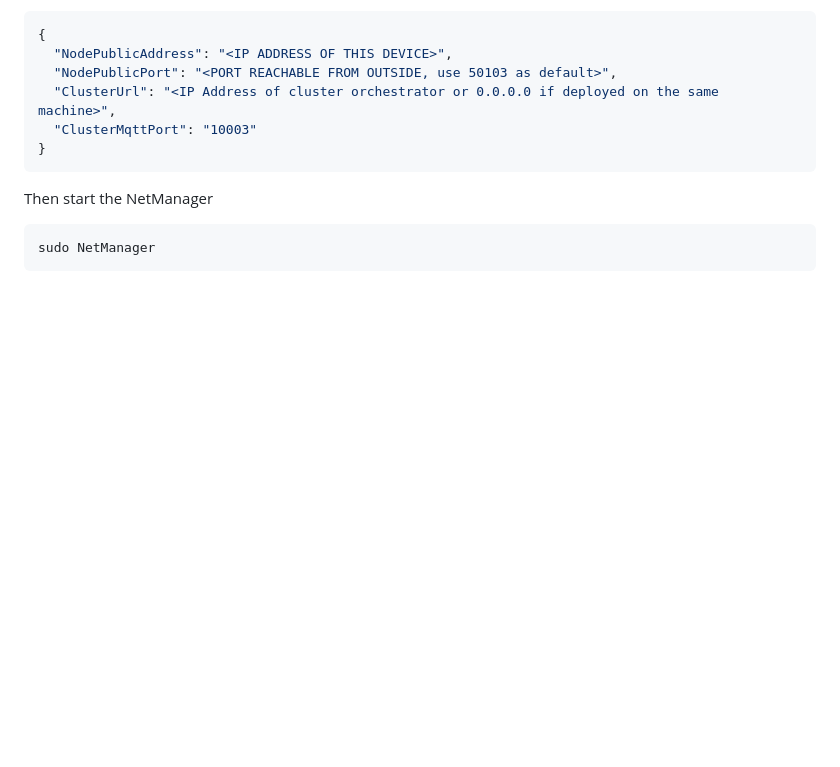
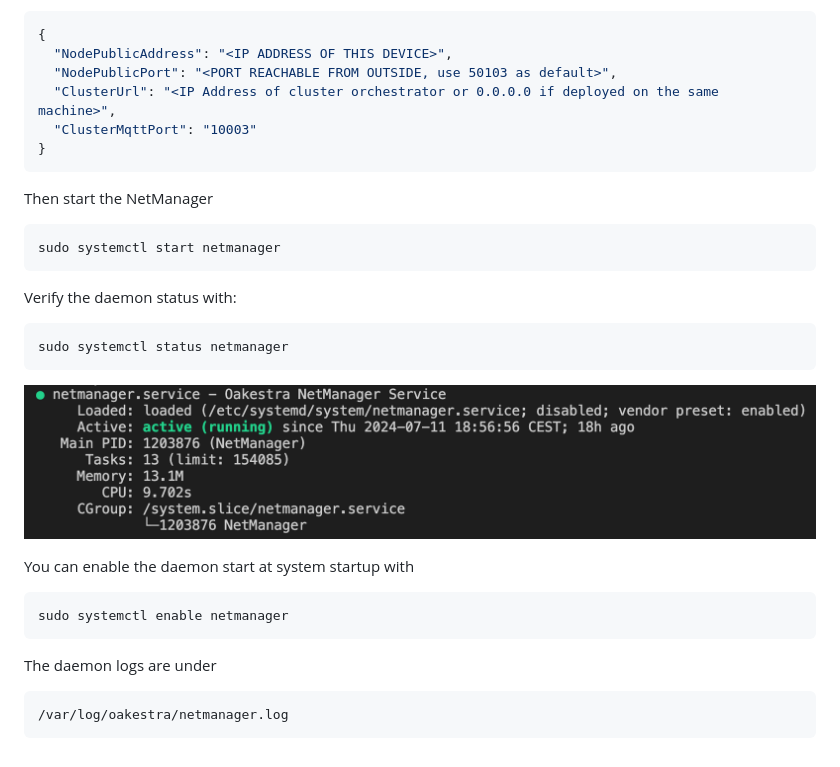
Before and after one commit to oakestra/oakestra, a Markdown page: networking/README.md, the part around the change. GitHub-like rendering; pictures changed too: networking/img/image.png (added); blank space fills up the shorter version.

Commit message:
added systemd service and local socket

````diff
--- a/networking/README.md
+++ b/networking/README.md
@@ -55,5 +55,21 @@ Configure the Network Manager by editing `/etc/netmanager/netcfg.json` as follow
 
 Then start the NetManager
 ```
-sudo NetManager
+sudo systemctl start netmanager
 ```
+
+Verify the daemon status with:
+```
+sudo systemctl status netmanager
+```
+![status](img/image.png)
+
+You can enable the daemon start at system startup with
+```
+sudo systemctl enable netmanager
+```
+
+The daemon logs are under
+```
+/var/log/oakestra/netmanager.log
+```
````
Also changed, not shown: 4 other files.
